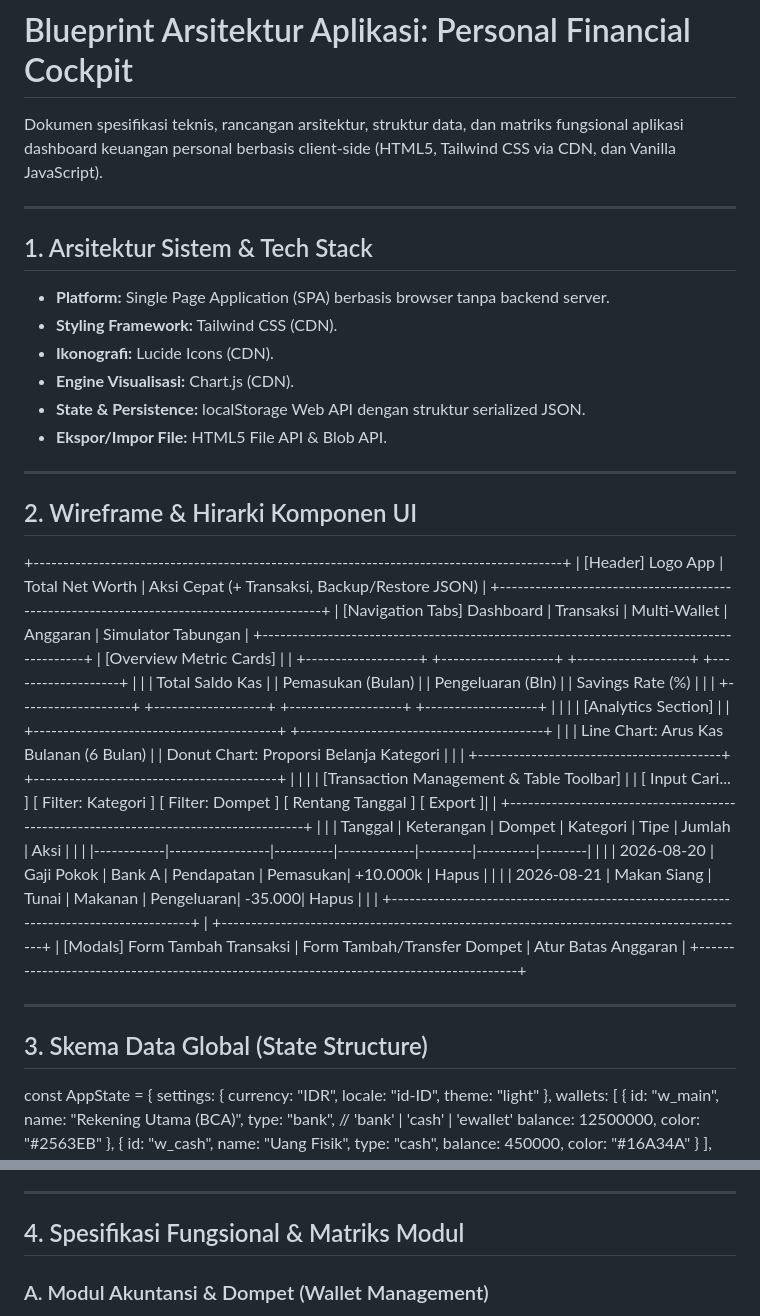
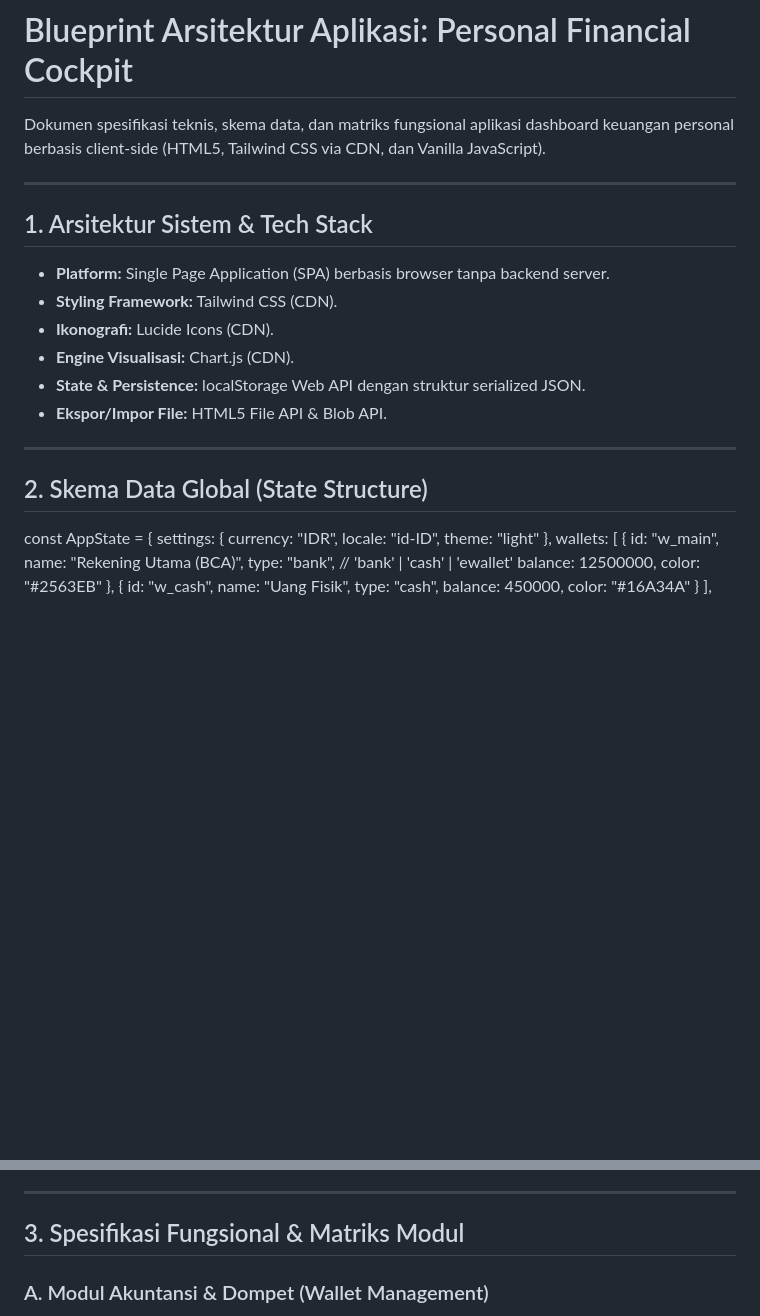
Before and after one commit to wanndevvv/estafet-coding, a Markdown page: README.md, 2 parts joined by grey strips. Drawn GitHub-style; blank space fills up the shorter version.

Commit message:
update isi blueprint

```diff
--- a/README.md
+++ b/README.md
@@ -1,6 +1,6 @@
 # Blueprint Arsitektur Aplikasi: Personal Financial Cockpit
 
-Dokumen spesifikasi teknis, rancangan arsitektur, struktur data, dan matriks fungsional aplikasi dashboard keuangan personal berbasis client-side (HTML5, Tailwind CSS via CDN, dan Vanilla JavaScript).
+Dokumen spesifikasi teknis, skema data, dan matriks fungsional aplikasi dashboard keuangan personal berbasis client-side (HTML5, Tailwind CSS via CDN, dan Vanilla JavaScript).
 
 ---
 
@@ -15,38 +15,7 @@ Dokumen spesifikasi teknis, rancangan arsitektur, struktur data, dan matriks fun
 
 ---
 
-## 2. Wireframe & Hirarki Komponen UI
-
-+-----------------------------------------------------------------------------------------+
-| [Header] Logo App | Total Net Worth | Aksi Cepat (+ Transaksi, Backup/Restore JSON)    |
-+-----------------------------------------------------------------------------------------+
-| [Navigation Tabs] Dashboard | Transaksi | Multi-Wallet | Anggaran | Simulator Tabungan   |
-+-----------------------------------------------------------------------------------------+
-| [Overview Metric Cards]                                                                 |
-| +-------------------+ +-------------------+ +-------------------+ +-------------------+ |
-| | Total Saldo Kas   | | Pemasukan (Bulan) | | Pengeluaran (Bln) | | Savings Rate (%)  | |
-| +-------------------+ +-------------------+ +-------------------+ +-------------------+ |
-|                                                                                         |
-| [Analytics Section]                                                                     |
-| +-----------------------------------------+ +-----------------------------------------+ |
-| | Line Chart: Arus Kas Bulanan (6 Bulan)  | | Donut Chart: Proporsi Belanja Kategori  | |
-| +-----------------------------------------+ +-----------------------------------------+ |
-|                                                                                         |
-| [Transaction Management & Table Toolbar]                                                |
-| [ Input Cari... ] [ Filter: Kategori ] [ Filter: Dompet ] [ Rentang Tanggal ] [ Export ]|
-| +-------------------------------------------------------------------------------------+ |
-| | Tanggal    | Keterangan      | Dompet   | Kategori    | Tipe    | Jumlah   | Aksi   | |
-| |------------|-----------------|----------|-------------|---------|----------|--------| |
-| | 2026-08-20 | Gaji Pokok      | Bank A   | Pendapatan  | Pemasukan| +10.000k | Hapus  | |
-| | 2026-08-21 | Makan Siang     | Tunai    | Makanan     | Pengeluaran| -35.000| Hapus  | |
-| +-------------------------------------------------------------------------------------+ |
-+-----------------------------------------------------------------------------------------+
-| [Modals] Form Tambah Transaksi | Form Tambah/Transfer Dompet | Atur Batas Anggaran      |
-+-----------------------------------------------------------------------------------------+
-
----
-
-## 3. Skema Data Global (State Structure)
+## 2. Skema Data Global (State Structure)
 
 const AppState = {
   settings: {
@@ -100,7 +69,7 @@ const AppState = {
 
 ---
 
-## 4. Spesifikasi Fungsional & Matriks Modul
+## 3. Spesifikasi Fungsional & Matriks Modul
 
 ### A. Modul Akuntansi & Dompet (Wallet Management)
 * **Pencatatan Multi-Wallet:** Saldo tiap dompet dihitung secara mandiri.
```
